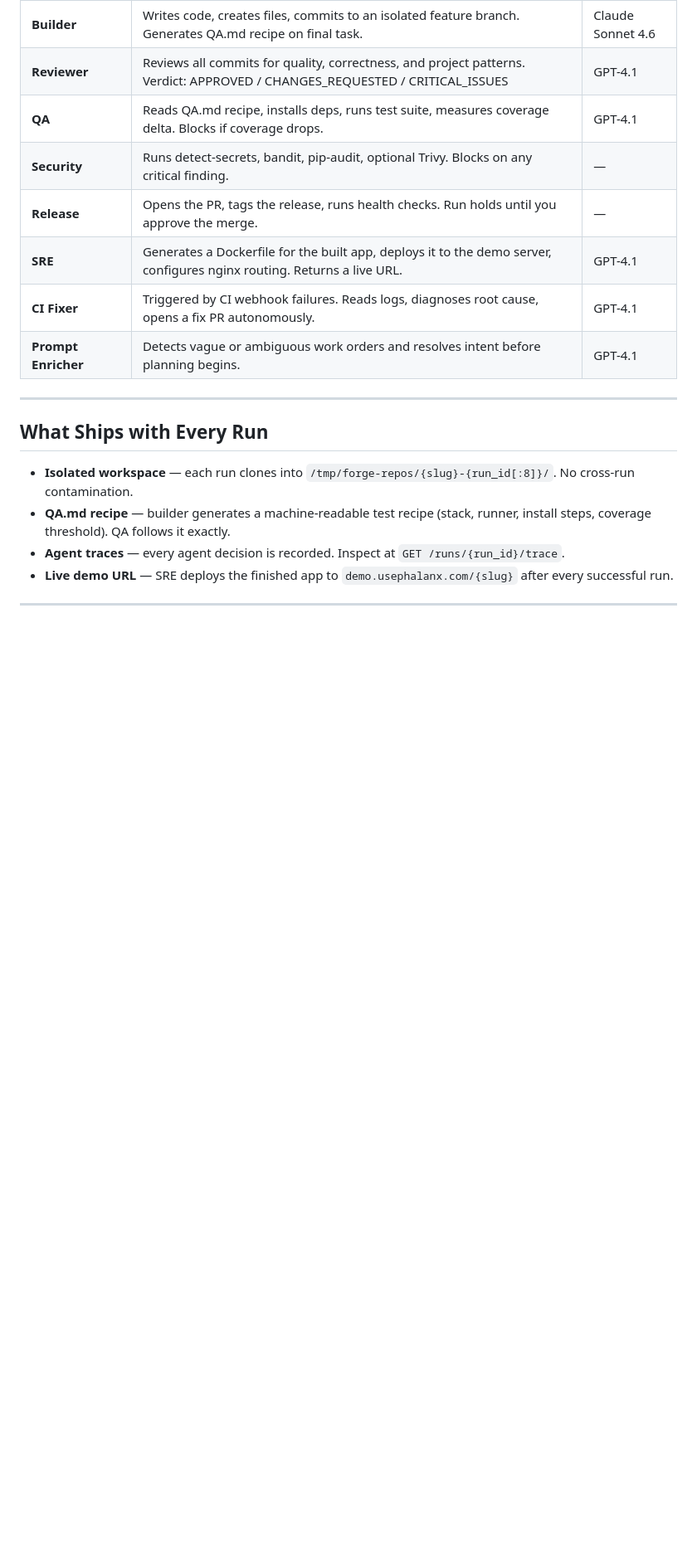
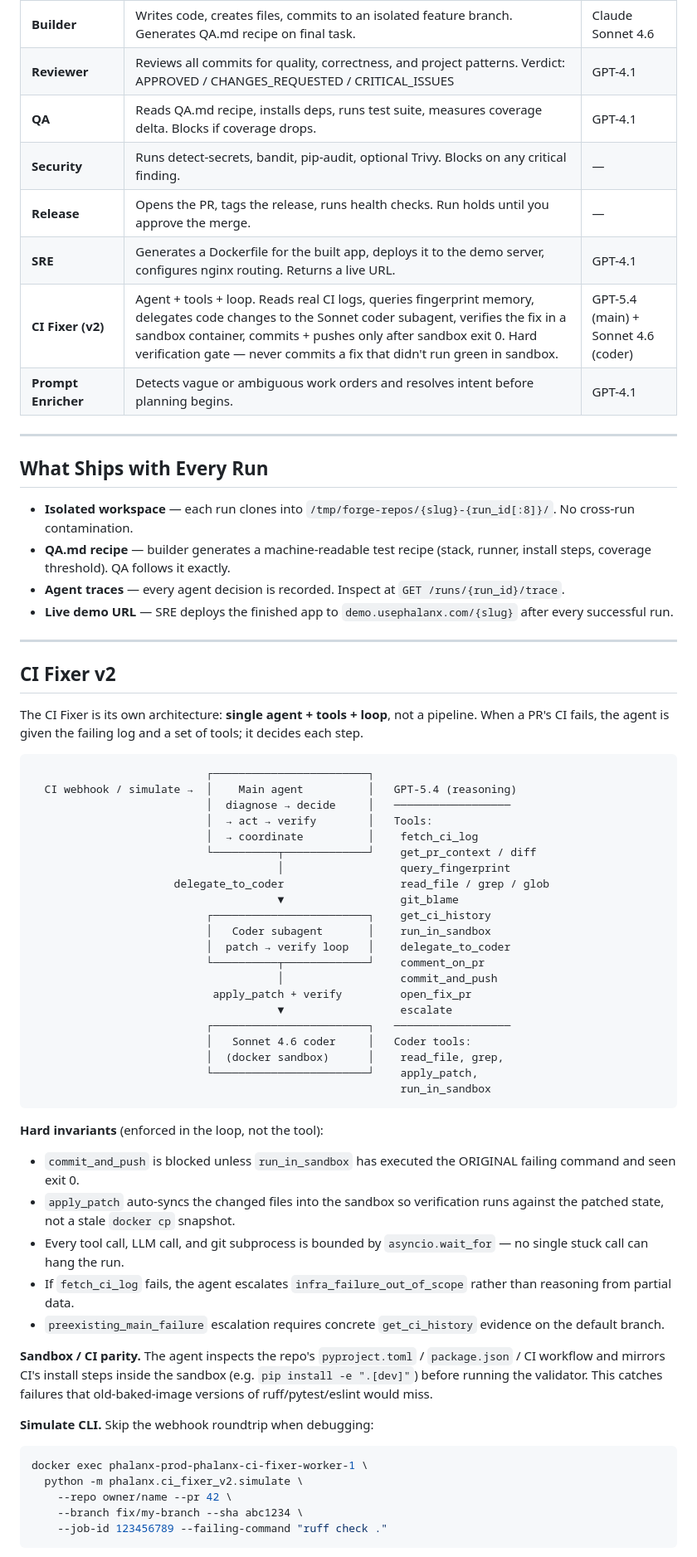
Before and after one commit to usephalanx/phalanx, a Markdown page: README.md, the part around one of its changes. Shown at 83% size. Rendered like a GitHub page; blank space fills up the shorter version.

Commit message:
docs: README reflects CI Fixer v2 MVP (shipped)
v2 is a different shape from v1 — single agent + tools + loop, GPT-5.4
main orchestrator + Sonnet 4.6 coder subagent, hard sandbox verification
gate, simulate CLI, preflight diag. README now shows the full tool
surface + invariants + simulate usage, and roadmap marks v2 shipped.

````diff
--- a/README.md
+++ b/README.md
@@ -49,7 +49,7 @@ Commander → Planner → Builder → Reviewer → QA → Security → Release
 | **Security** | Runs detect-secrets, bandit, pip-audit, optional Trivy. Blocks on any critical finding. | — |
 | **Release** | Opens the PR, tags the release, runs health checks. Run holds until you approve the merge. | — |
 | **SRE** | Generates a Dockerfile for the built app, deploys it to the demo server, configures nginx routing. Returns a live URL. | GPT-4.1 |
-| **CI Fixer** | Triggered by CI webhook failures. Reads logs, diagnoses root cause, opens a fix PR autonomously. | GPT-4.1 |
+| **CI Fixer (v2)** | Agent + tools + loop. Reads real CI logs, queries fingerprint memory, delegates code changes to the Sonnet coder subagent, verifies the fix in a sandbox container, commits + pushes only after sandbox exit 0. Hard verification gate — never commits a fix that didn't run green in sandbox. | GPT-5.4 (main) + Sonnet 4.6 (coder) |
 | **Prompt Enricher** | Detects vague or ambiguous work orders and resolves intent before planning begins. | GPT-4.1 |
 
 ---
@@ -60,3 +60,53 @@ Commander → Planner → Builder → Reviewer → QA → Security → Release
 - **QA.md recipe** — builder generates a machine-readable test recipe (stack, runner, install steps, coverage threshold). QA follows it exactly.
 - **Agent traces** — every agent decision is recorded. Inspect at `GET /runs/{run_id}/trace`.
 - **Live demo URL** — SRE deploys the finished app to `demo.usephalanx.com/{slug}` after every successful run.
+
+---
+
+## CI Fixer v2
+
+The CI Fixer is its own architecture: **single agent + tools + loop**, not a pipeline. When a PR's CI fails, the agent is given the failing log and a set of tools; it decides each step.
+
+```
+                           ┌────────────────────────┐
+  CI webhook / simulate →  │    Main agent          │   GPT-5.4 (reasoning)
+                           │  diagnose → decide     │   ──────────────────
+                           │  → act → verify        │   Tools:
+                           │  → coordinate          │    fetch_ci_log
+                           └──────────┬─────────────┘    get_pr_context / diff
+                                      │                  query_fingerprint
+                      delegate_to_coder                  read_file / grep / glob
+                                      ▼                  git_blame
+                           ┌────────────────────────┐    get_ci_history
+                           │   Coder subagent       │    run_in_sandbox
+                           │  patch → verify loop   │    delegate_to_coder
+                           └──────────┬─────────────┘    comment_on_pr
+                                      │                  commit_and_push
+                            apply_patch + verify         open_fix_pr
+                                      ▼                  escalate
+                           ┌────────────────────────┐   ──────────────────
+                           │   Sonnet 4.6 coder     │   Coder tools:
+                           │  (docker sandbox)      │    read_file, grep,
+                           └────────────────────────┘    apply_patch,
+                                                         run_in_sandbox
+```
+
+**Hard invariants** (enforced in the loop, not the tool):
+- `commit_and_push` is blocked unless `run_in_sandbox` has executed the ORIGINAL failing command and seen exit 0.
+- `apply_patch` auto-syncs the changed files into the sandbox so verification runs against the patched state, not a stale `docker cp` snapshot.
+- Every tool call, LLM call, and git subprocess is bounded by `asyncio.wait_for` — no single stuck call can hang the run.
+- If `fetch_ci_log` fails, the agent escalates `infra_failure_out_of_scope` rather than reasoning from partial data.
+- `preexisting_main_failure` escalation requires concrete `get_ci_history` evidence on the default branch.
+
+**Sandbox / CI parity.** The agent inspects the repo's `pyproject.toml` / `package.json` / CI workflow and mirrors CI's install steps inside the sandbox (e.g. `pip install -e ".[dev]"`) before running the validator. This catches failures that old-baked-image versions of ruff/pytest/eslint would miss.
+
+**Simulate CLI.** Skip the webhook roundtrip when debugging:
+
+```bash
+docker exec phalanx-prod-phalanx-ci-fixer-worker-1 \
+  python -m phalanx.ci_fixer_v2.simulate \
+    --repo owner/name --pr 42 \
+    --branch fix/my-branch --sha abc1234 \
+    --job-id 123456789 --failing-command "ruff check ."
+```
+
````
Also changed, not shown: other parts of README.md (+12 -0 lines).
